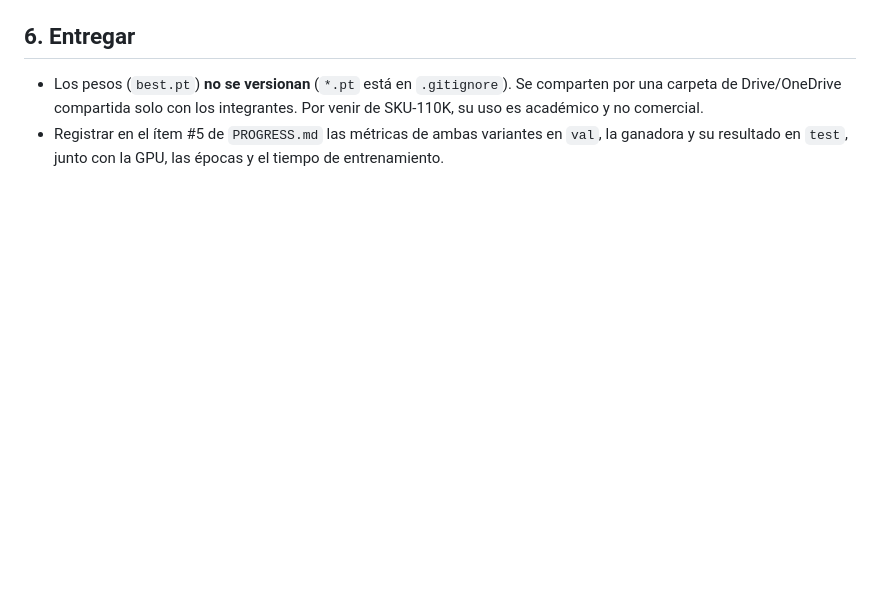
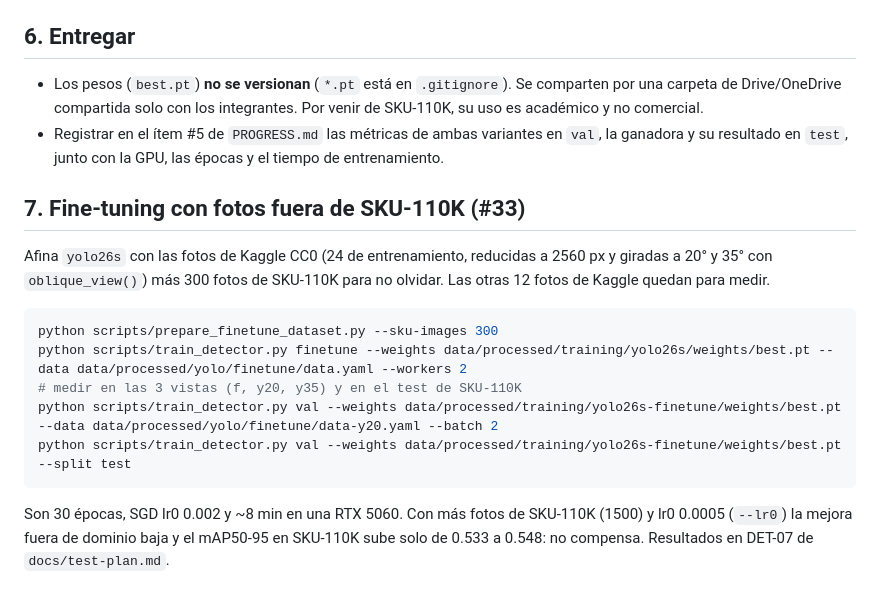
Before and after one commit to marianapeachy/capstone, a Markdown page: docs/training.md, the part around the change. Drawn GitHub-style; blank space fills up the shorter version.

Commit message:
docs: record fine-tuning procedure and results (DET-07)

````diff
--- a/docs/training.md
+++ b/docs/training.md
@@ -113,3 +113,22 @@ espacio vacío). Solo la variante ganadora se evalúa una vez en `test`
 - Registrar en el ítem #5 de `PROGRESS.md` las métricas de ambas variantes
   en `val`, la ganadora y su resultado en `test`, junto con la GPU, las
   épocas y el tiempo de entrenamiento.
+
+## 7. Fine-tuning con fotos fuera de SKU-110K (#33)
+
+Afina `yolo26s` con las fotos de Kaggle CC0 (24 de entrenamiento, reducidas
+a 2560 px y giradas a 20° y 35° con `oblique_view()`) más 300 fotos de
+SKU-110K para no olvidar. Las otras 12 fotos de Kaggle quedan para medir.
+
+```bash
+python scripts/prepare_finetune_dataset.py --sku-images 300
+python scripts/train_detector.py finetune --weights data/processed/training/yolo26s/weights/best.pt --data data/processed/yolo/finetune/data.yaml --workers 2
+# medir en las 3 vistas (f, y20, y35) y en el test de SKU-110K
+python scripts/train_detector.py val --weights data/processed/training/yolo26s-finetune/weights/best.pt --data data/processed/yolo/finetune/data-y20.yaml --batch 2
+python scripts/train_detector.py val --weights data/processed/training/yolo26s-finetune/weights/best.pt --split test
+```
+
+Son 30 épocas, SGD lr0 0.002 y ~8 min en una RTX 5060. Con más fotos de
+SKU-110K (1500) y lr0 0.0005 (`--lr0`) la mejora fuera de dominio baja y el
+mAP50-95 en SKU-110K sube solo de 0.533 a 0.548: no compensa. Resultados en
+DET-07 de `docs/test-plan.md`.
````
Also changed, not shown: docs/test-plan.md (+1 -0 lines).
